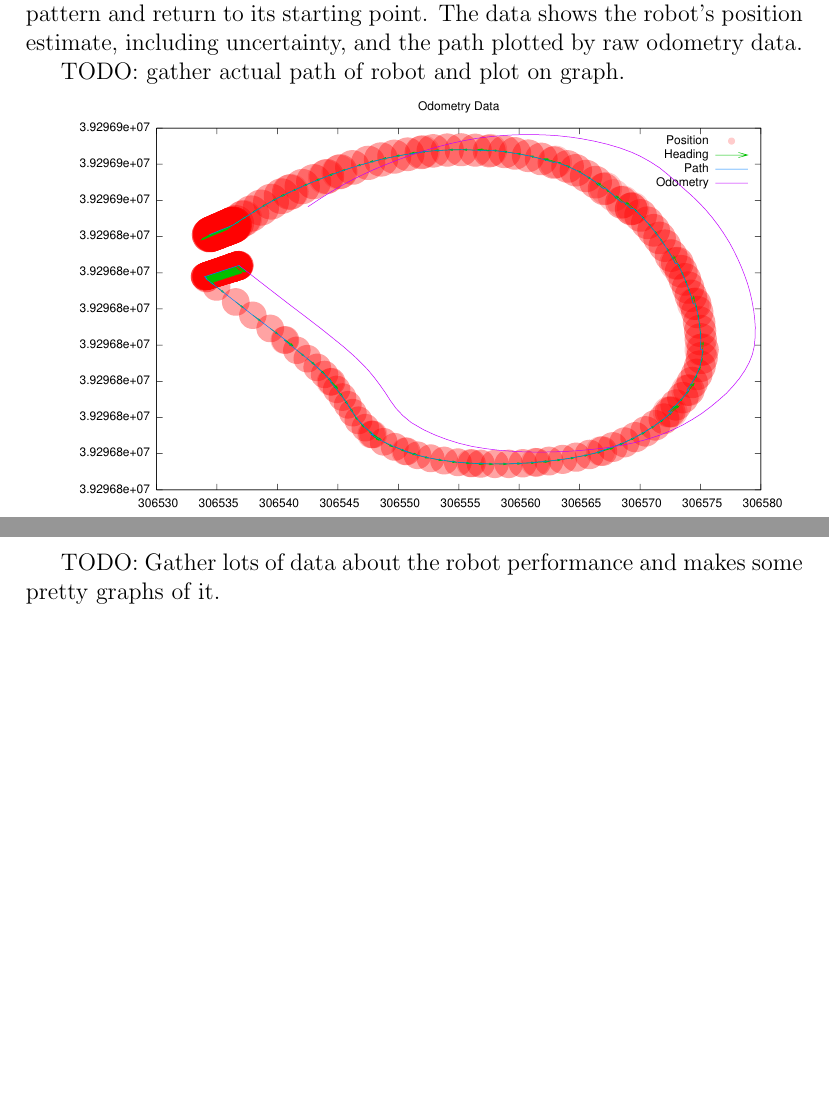
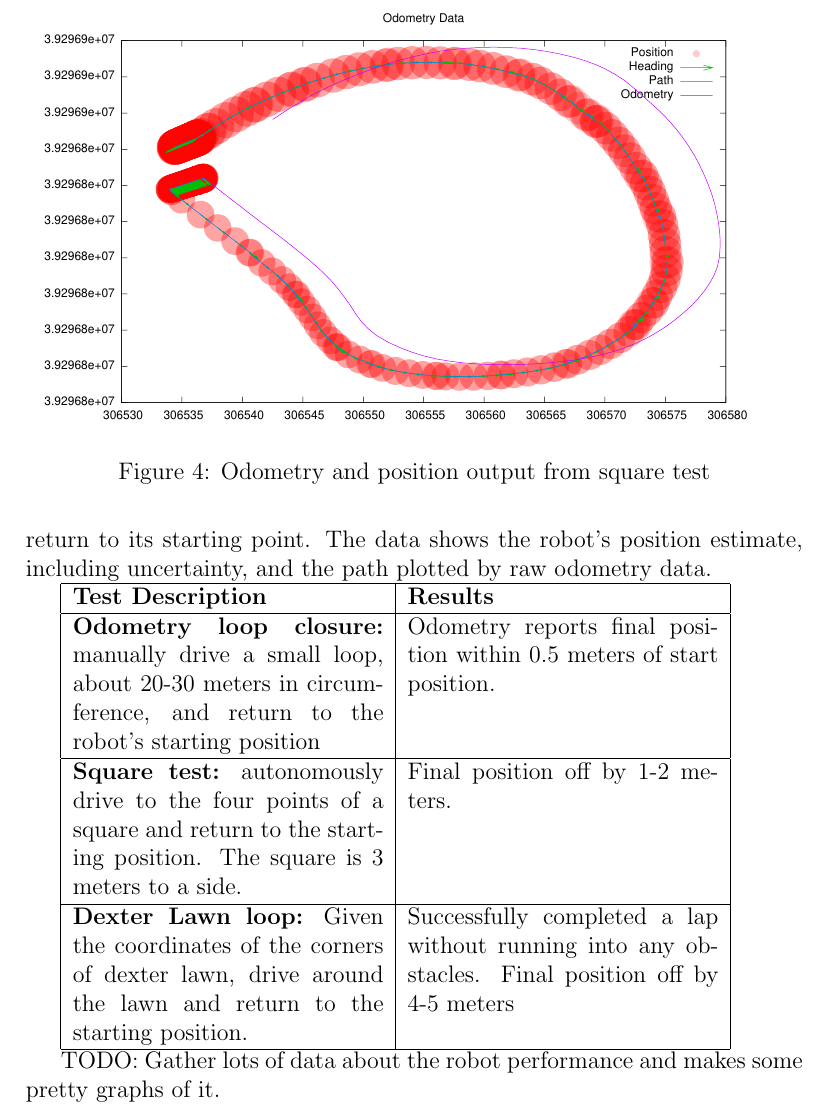
Before and after one commit to trainman419/Senior-Project, a LaTeX document (documents/final/Final.tex, which reads documents/final/testing.tex): two parts of pages 9 and 10 of 12 before the commit and part of page 9 of 12 after it, the two joined at a grey line, cut so that both start at the same text, the shorter picture padded with empty space. Compiled offline with pdfLaTeX.

Commit message:
More report work.

```diff
--- a/documents/final/testing.tex
+++ b/documents/final/testing.tex
@@ -3,7 +4,23 @@ The first round of testing was to ensure that the odometry was working properly;
 \includegraphics{run-loop6}
+\caption{Odometry from a loop}
+\end{figure}
 
-For the second round of testing, I wrote a program to give the robot four points in a square, so that it would drive in a roughly square-shaped pattern and return to its starting point. The data shows the robot's position estimate, including uncertainty, and the path plotted by raw odometry data.
+For the second round of testing, I wrote a program to give the robot four points in a square, so that it would drive in a roughly square-shaped loop and return to its starting point. The data shows the robot's position estimate, including uncertainty, and the path plotted by raw odometry data.
 
-TODO: gather actual path of robot and plot on graph.
+\begin{figure}
+\includegraphics{run-2011-05-30-3}
+\caption{Odometry and position output from square test}
+\end{figure}
 
-\includegraphics{run-2011-05-30-3}
+
+\begin{tabular}{ | p{0.4\textwidth} | p{0.4\textwidth} | }
+        \hline
+        \textbf{Test Description} & \textbf{Results} \\
+           \hline
+           \textbf{Odometry loop closure:} manually drive a small loop, about 20-30 meters in circumference, and return to the robot's starting position & Odometry reports final position within 0.5 meters of start position. \\
+              \hline
+\textbf{Square test:} autonomously drive to the four points of a square and return to the starting position. The square is 3 meters to a side. & Final position off by 1-2 meters. \\
+       \hline
+\textbf{Dexter Lawn loop:} Given the coordinates of the corners of dexter lawn, drive around the lawn and return to the starting position. & Successfully completed a lap without running into any obstacles. Final position off by 4-5 meters \\
+       \hline
+\end{tabular}
```
Also changed, not shown: documents/final/Final.tex (+5 -11 lines), documents/final/hardware.tex (+5 -0 lines), documents/final/Makefile, documents/final/hardware.jpg (added), documents/final/testing.tex (1 more changed lines).
